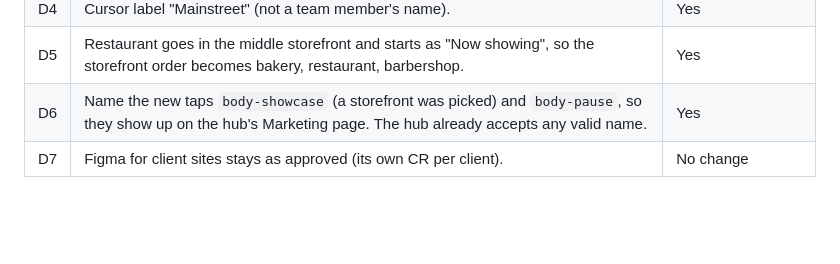
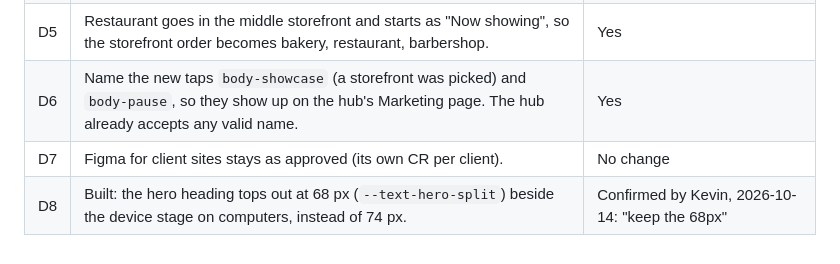
Before and after one commit to KaydenKamberi/Public-Website-Mainstreet, a Markdown page: specs/CR-012-hero-background-and-intro-motion.md, the part around the change. Drawn GitHub-style; blank space fills up the shorter version.

Commit message:
Record CR-012 D8: hero heading stays at 68px beside the device stage
Co-Authored-By: Claude Opus 5.5 <noreply@anthropic.com>
Claude-Session: https://claude.ai/code/session_019KYJsJxyqGKJqk27bWuYZD

```diff
--- a/specs/CR-012-hero-background-and-intro-motion.md
+++ b/specs/CR-012-hero-background-and-intro-motion.md
@@ -76,3 +76,4 @@ Every **7 s** the showcase moves to the next concept site: restaurant → barber
 | D5 | Restaurant goes in the middle storefront and starts as "Now showing", so the storefront order becomes bakery, restaurant, barbershop. | Yes |
 | D6 | Name the new taps `body-showcase` (a storefront was picked) and `body-pause`, so they show up on the hub's Marketing page. The hub already accepts any valid name. | Yes |
 | D7 | Figma for client sites stays as approved (its own CR per client). | No change |
+| D8 | Built: the hero heading tops out at 68 px (`--text-hero-split`) beside the device stage on computers, instead of 74 px. | Confirmed by Kevin, 2026-10-14: "keep the 68px" |
```
